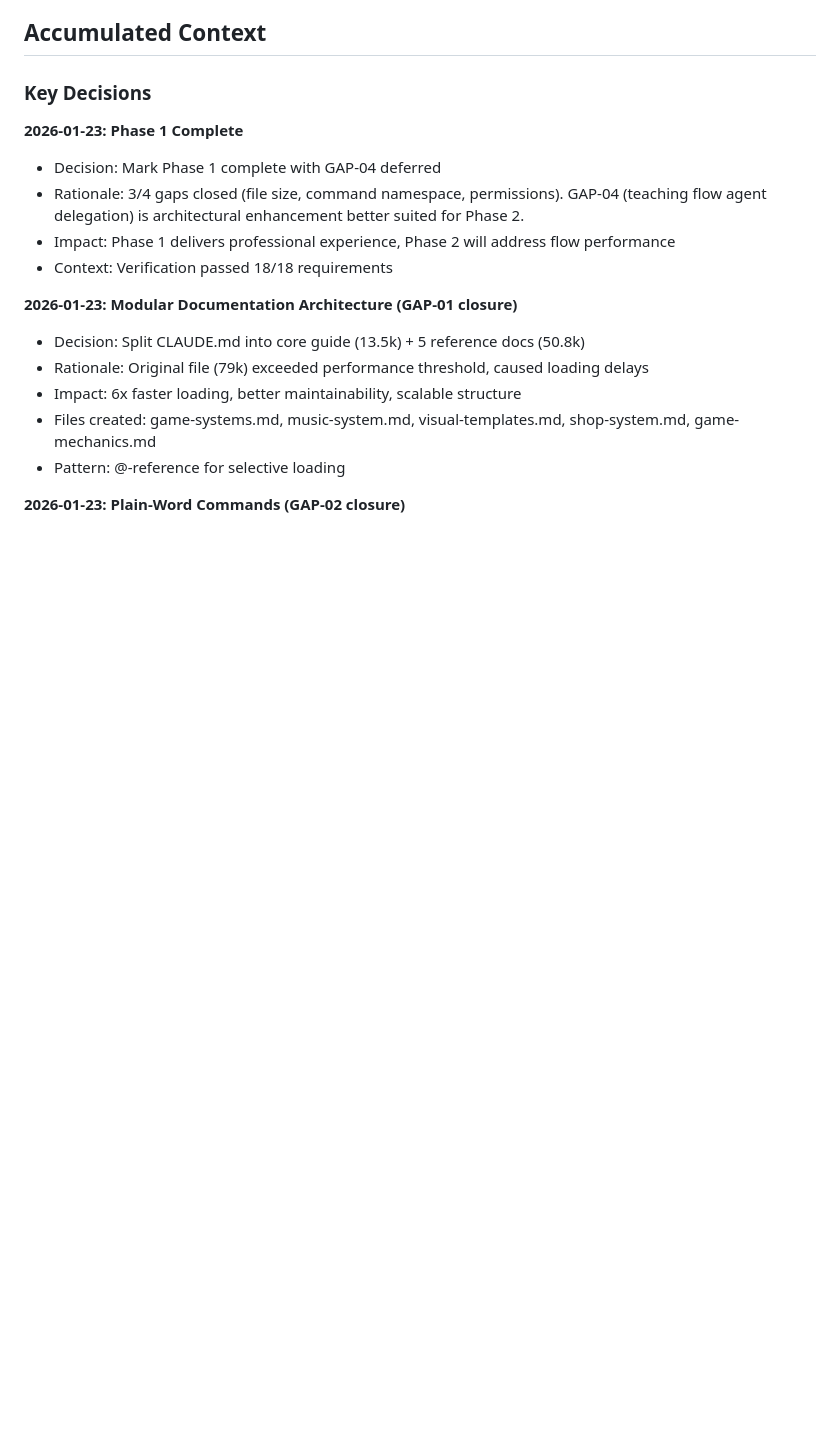
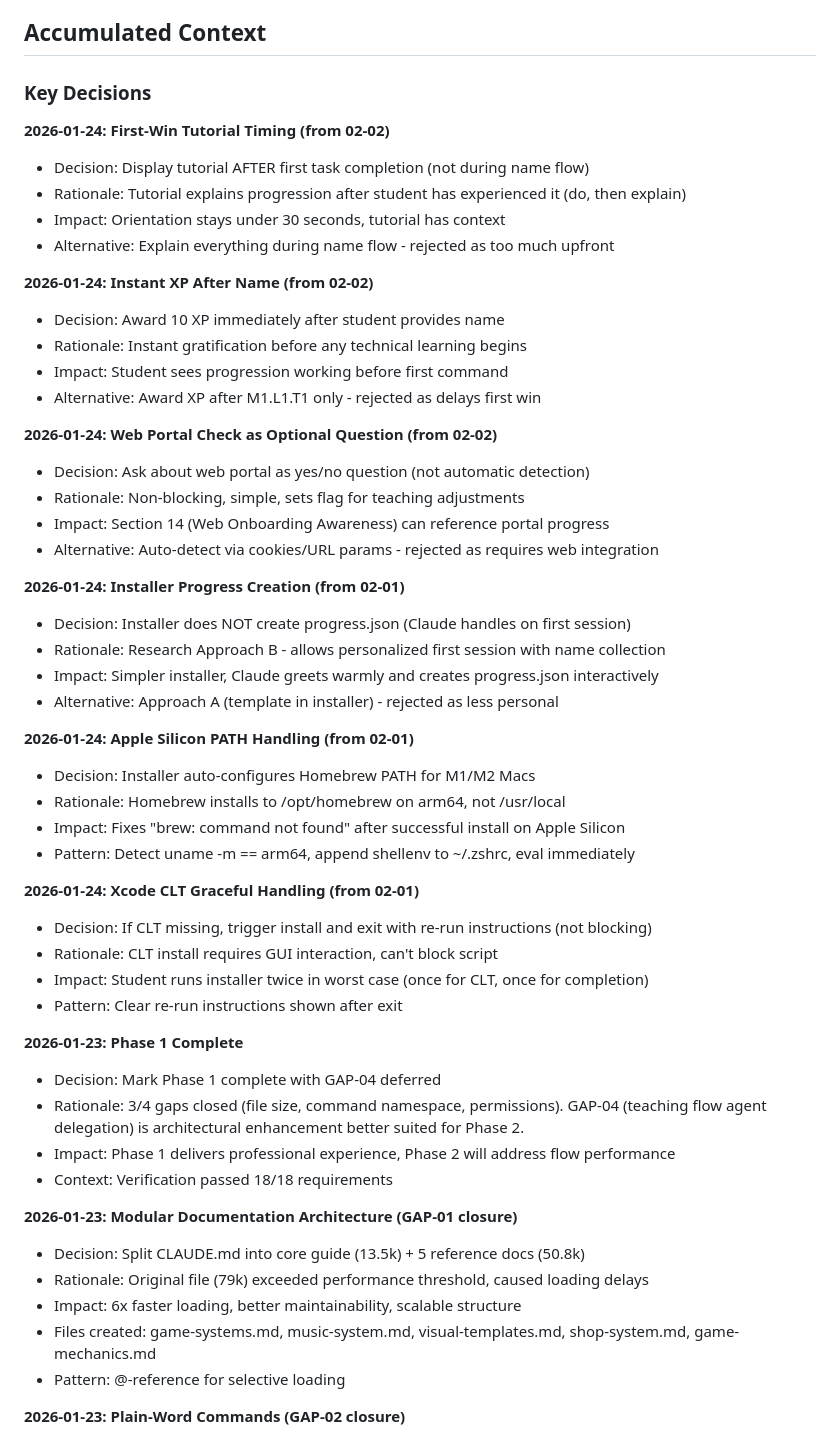
Before and after one commit to bradydward/claude-code-101, a Markdown page: .planning/STATE.md, the part around one of its changes. GitHub-like rendering; blank space fills up the shorter version.

```diff
--- a/.planning/STATE.md
+++ b/.planning/STATE.md
@@ -48,6 +54,42 @@ Existing curriculum, teaching, and celebrations now feel professional and addict
 ## Accumulated Context
 
 ### Key Decisions
+
+**2026-01-24: First-Win Tutorial Timing (from 02-02)**
+- Decision: Display tutorial AFTER first task completion (not during name flow)
+- Rationale: Tutorial explains progression after student has experienced it (do, then explain)
+- Impact: Orientation stays under 30 seconds, tutorial has context
+- Alternative: Explain everything during name flow - rejected as too much upfront
+
+**2026-01-24: Instant XP After Name (from 02-02)**
+- Decision: Award 10 XP immediately after student provides name
+- Rationale: Instant gratification before any technical learning begins
+- Impact: Student sees progression working before first command
+- Alternative: Award XP after M1.L1.T1 only - rejected as delays first win
+
+**2026-01-24: Web Portal Check as Optional Question (from 02-02)**
+- Decision: Ask about web portal as yes/no question (not automatic detection)
+- Rationale: Non-blocking, simple, sets flag for teaching adjustments
+- Impact: Section 14 (Web Onboarding Awareness) can reference portal progress
+- Alternative: Auto-detect via cookies/URL params - rejected as requires web integration
+
+**2026-01-24: Installer Progress Creation (from 02-01)**
+- Decision: Installer does NOT create progress.json (Claude handles on first session)
+- Rationale: Research Approach B - allows personalized first session with name collection
+- Impact: Simpler installer, Claude greets warmly and creates progress.json interactively
+- Alternative: Approach A (template in installer) - rejected as less personal
+
+**2026-01-24: Apple Silicon PATH Handling (from 02-01)**
+- Decision: Installer auto-configures Homebrew PATH for M1/M2 Macs
+- Rationale: Homebrew installs to /opt/homebrew on arm64, not /usr/local
+- Impact: Fixes "brew: command not found" after successful install on Apple Silicon
+- Pattern: Detect uname -m == arm64, append shellenv to ~/.zshrc, eval immediately
+
+**2026-01-24: Xcode CLT Graceful Handling (from 02-01)**
+- Decision: If CLT missing, trigger install and exit with re-run instructions (not blocking)
+- Rationale: CLT install requires GUI interaction, can't block script
+- Impact: Student runs installer twice in worst case (once for CLT, once for completion)
+- Pattern: Clear re-run instructions shown after exit
 
 **2026-01-23: Phase 1 Complete**
 - Decision: Mark Phase 1 complete with GAP-04 deferred
```
Also changed, not shown: other parts of .planning/STATE.md (+38 -33 lines), 1 other file.
